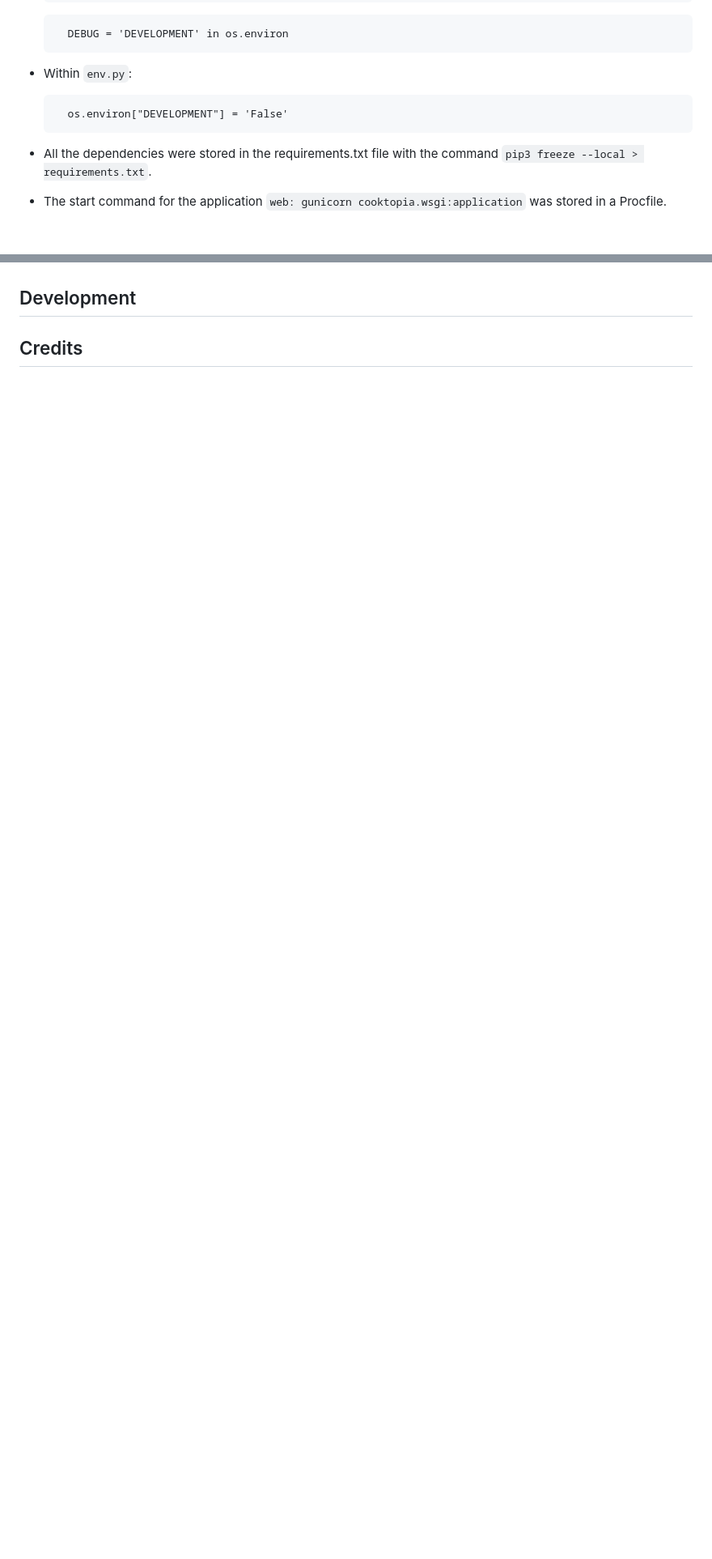
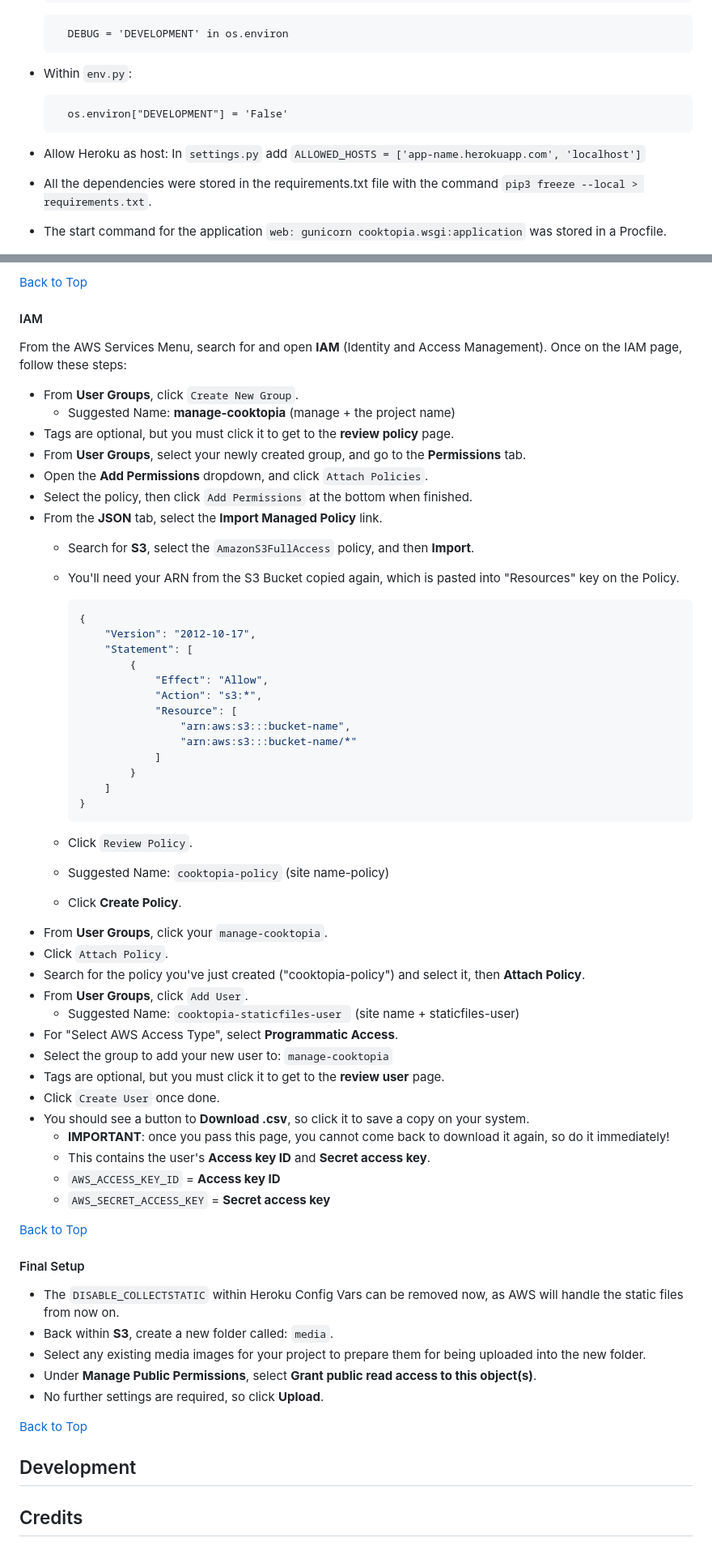
Before and after one commit to AleksandarJavorovic/cooktopia, a Markdown page: README.md, 2 parts joined by grey strips. Shown at 81% size. GitHub-like rendering; blank space fills up the shorter version.

Commit message:
add content to amazon aws hosting section of readme file

`````diff
--- a/README.md
+++ b/README.md
@@ -879,6 +879,7 @@ A live version of the site is deployed to [Heroku](https://www.heroku.com/) and
     ````
       os.environ["DEVELOPMENT"] = 'False'
     ````
+- Allow Heroku as host: In `settings.py` add `ALLOWED_HOSTS = ['app-name.herokuapp.com', 'localhost']`
 - All the dependencies were stored in the requirements.txt file with the command `pip3 freeze --local > requirements.txt`.
 - The start command for the application `web: gunicorn cooktopia.wsgi:application` was stored in a Procfile.
 
@@ -962,3 +1028,65 @@ A live version of the site is deployed to [Heroku](https://www.heroku.com/) and
+[Back to Top](#table-of-contents)
+
+#### IAM
+
+From the AWS Services Menu, search for and open **IAM** (Identity and Access Management).
+Once on the IAM page, follow these steps:
+
+- From **User Groups**, click `Create New Group`.
+	- Suggested Name: **manage-cooktopia** (manage + the project name)
+- Tags are optional, but you must click it to get to the **review policy** page.
+- From **User Groups**, select your newly created group, and go to the **Permissions** tab.
+- Open the **Add Permissions** dropdown, and click `Attach Policies`.
+- Select the policy, then click `Add Permissions` at the bottom when finished.
+- From the **JSON** tab, select the **Import Managed Policy** link.
+	- Search for **S3**, select the `AmazonS3FullAccess` policy, and then **Import**.
+	- You'll need your ARN from the S3 Bucket copied again, which is pasted into "Resources" key on the Policy.
+
+		```shell
+		{
+			"Version": "2012-10-17",
+			"Statement": [
+				{
+					"Effect": "Allow",
+					"Action": "s3:*",
+					"Resource": [
+						"arn:aws:s3:::bucket-name",
+						"arn:aws:s3:::bucket-name/*"
+					]
+				}
+			]
+		}
+		```
+
+	- Click `Review Policy`.
+	- Suggested Name: `cooktopia-policy` (site name-policy)
+	- Click **Create Policy**.
+- From **User Groups**, click your `manage-cooktopia`.
+- Click `Attach Policy`.
+- Search for the policy you've just created ("cooktopia-policy") and select it, then **Attach Policy**.
+- From **User Groups**, click `Add User`.
+	- Suggested Name: `cooktopia-staticfiles-user ` (site name + staticfiles-user)
+- For "Select AWS Access Type", select **Programmatic Access**.
+- Select the group to add your new user to: `manage-cooktopia`
+- Tags are optional, but you must click it to get to the **review user** page.
+- Click `Create User` once done.
+- You should see a button to **Download .csv**, so click it to save a copy on your system.
+	- **IMPORTANT**: once you pass this page, you cannot come back to download it again, so do it immediately!
+	- This contains the user's **Access key ID** and **Secret access key**.
+	- `AWS_ACCESS_KEY_ID` = **Access key ID**
+	- `AWS_SECRET_ACCESS_KEY` = **Secret access key**
+
+[Back to Top](#table-of-contents)
+
+#### Final Setup
+
+- The `DISABLE_COLLECTSTATIC` within Heroku Config Vars can be removed now, as AWS will handle the static files from now on.
+- Back within **S3**, create a new folder called: `media`.
+- Select any existing media images for your project to prepare them for being uploaded into the new folder.
+- Under **Manage Public Permissions**, select **Grant public read access to this object(s)**.
+- No further settings are required, so click **Upload**.
+
+[Back to Top](#table-of-contents)
 
 ## Development
 
`````
Also changed, not shown: other parts of README.md (+65 -0 lines).
